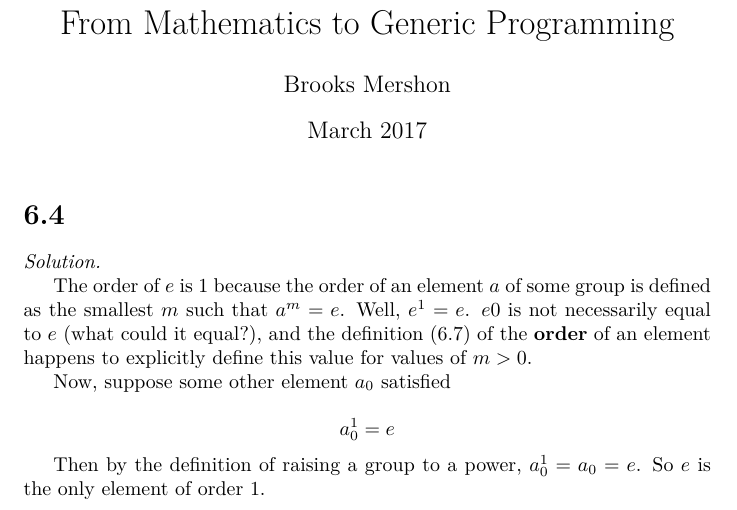
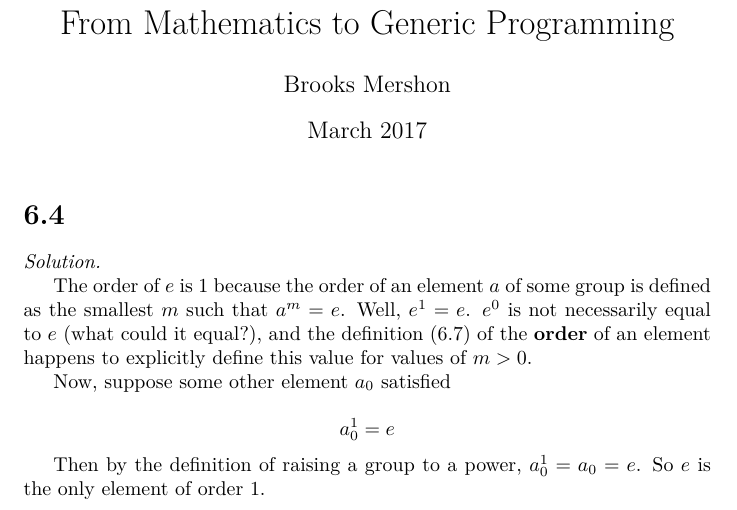
Before and after one commit to bmershon/fm2gp, a LaTeX document (solutions/6_4.tex): part of the page, cut so that both start at the same text. Compiled offline with pdfLaTeX.

Commit message:
6.4 rebuild

```diff
--- a/solutions/6_4.tex
+++ b/solutions/6_4.tex
@@ -14,7 +14,7 @@
 
 \textit{Solution.}
 
-The order of $e$ is $1$ because the order of an element $a$ of some group is defined as the smallest $m$ such that $a^m = e$. Well, $e^1 = e$. $e0$ is not necessarily equal to $e$ (what could it equal?), and the definition (6.7) of the \textbf{order} of an element happens to explicitly define this value for values of $m > 0$.
+The order of $e$ is $1$ because the order of an element $a$ of some group is defined as the smallest $m$ such that $a^m = e$. Well, $e^1 = e$. $e^0$ is not necessarily equal to $e$ (what could it equal?), and the definition (6.7) of the \textbf{order} of an element happens to explicitly define this value for values of $m > 0$.
 
 Now, suppose some other element $a_0$ satisfied
 
```
Also changed, not shown: solutions/6_4.pdf.
